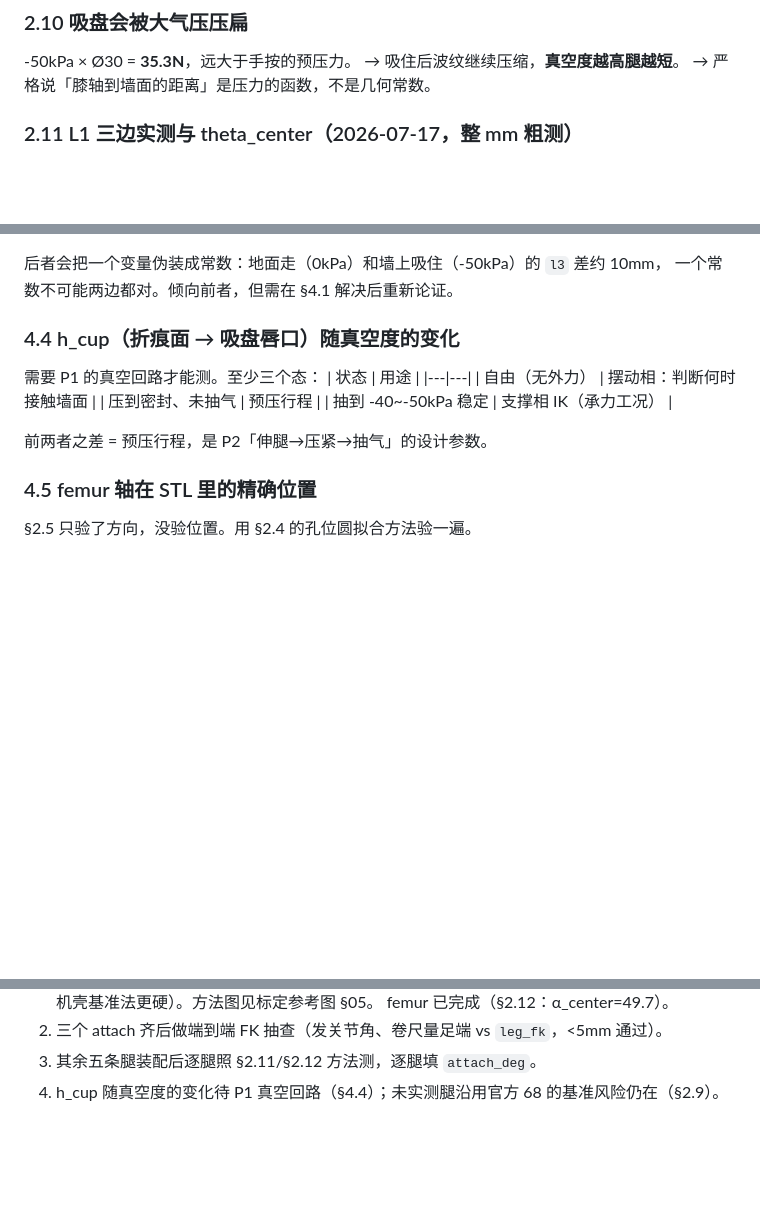
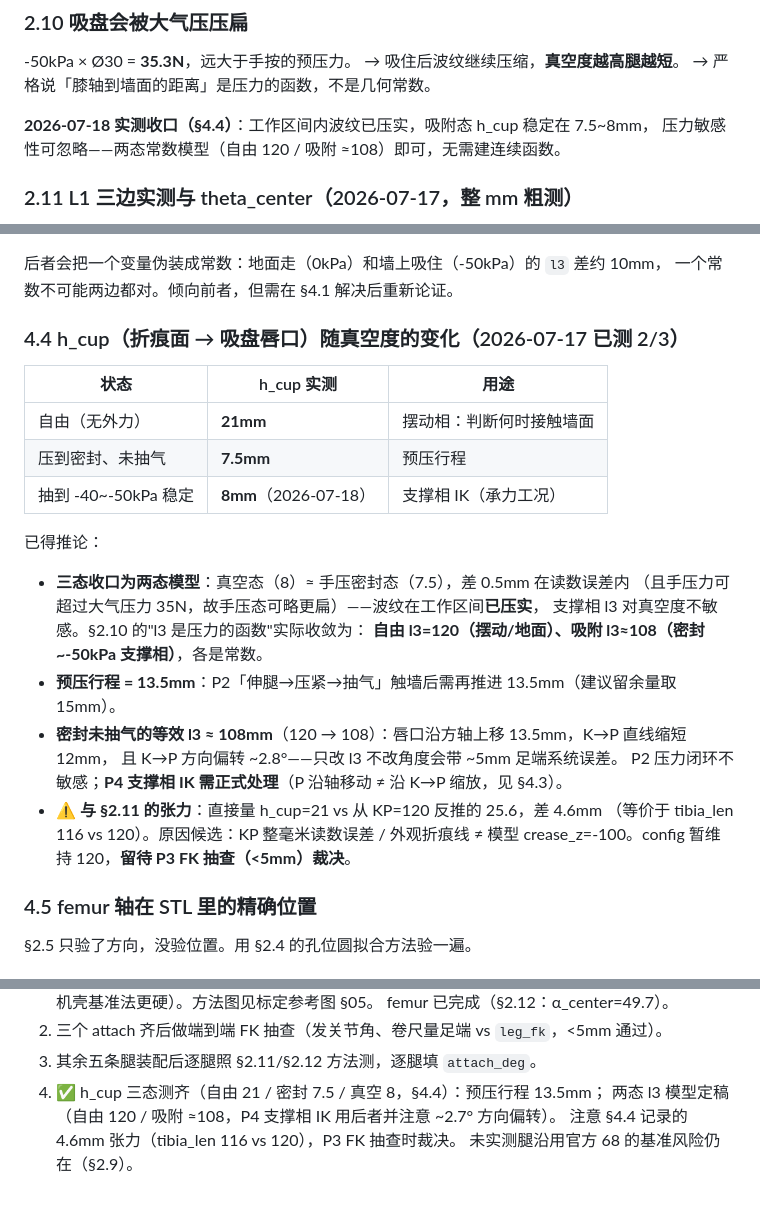
Before and after one commit to xujesse1988-ship-it/spider_robot, a Markdown page: docs/LEG-GEOMETRY-OPEN.md, 3 parts joined by grey strips. Rendered like a GitHub page; blank space fills up the shorter version.

Commit message:
docs(calib): h_cup 三态测齐，l3 收口为两态常数模型
- §4.4：自由 21 / 压密封 7.5 / 真空(-40~-50kPa) 8（mm）；预压行程 13.5mm
- 真空态≈密封态 → 波纹在工作区间已压实，支撑相 l3 对真空度不敏感
- 两态模型定稿：自由 l3=120（摆动/地面）、吸附 l3≈108（P4 支撑相 IK，
  注意 ~2.7° 方向偏转项）；§2.10 标注实测收口
- 遗留：h_cup=21 与 KP=120 的 4.6mm 张力，P3 FK 抽查裁决

Co-Authored-By: Claude Fable 5 <noreply@anthropic.com>

```diff
--- a/docs/LEG-GEOMETRY-OPEN.md
+++ b/docs/LEG-GEOMETRY-OPEN.md
@@ -155,6 +155,9 @@ FK 反证（用 `alpha=35°` 与两种基准分别代入）：
 → 吸住后波纹继续压缩，**真空度越高腿越短**。
 → 严格说「膝轴到墙面的距离」是压力的函数，不是几何常数。
 
+**2026-07-18 实测收口（§4.4）**：工作区间内波纹已压实，吸附态 h_cup 稳定在 7.5~8mm，
+压力敏感性可忽略——两态常数模型（自由 120 / 吸附 ≈108）即可，无需建连续函数。
+
 ### 2.11 L1 三边实测与 theta_center（2026-07-17，整 mm 粗测）
 
 前提：tibia 通道 17 @ 1510µs、全程使能；P 取**吸盘唇口圆心（自由态）**。
@@ -272,16 +275,26 @@ K→P 不可能平行于方轴。
 后者会把一个变量伪装成常数：地面走（0kPa）和墙上吸住（-50kPa）的 `l3` 差约 10mm，
 一个常数不可能两边都对。倾向前者，但需在 §4.1 解决后重新论证。
 
-### 4.4 h_cup（折痕面 → 吸盘唇口）随真空度的变化
+### 4.4 h_cup（折痕面 → 吸盘唇口）随真空度的变化（2026-07-17 已测 2/3）
 
-需要 P1 的真空回路才能测。至少三个态：
-| 状态 | 用途 |
-|---|---|
-| 自由（无外力） | 摆动相：判断何时接触墙面 |
-| 压到密封、未抽气 | 预压行程 |
-| 抽到 -40~-50kPa 稳定 | 支撑相 IK（承力工况） |
+| 状态 | h_cup 实测 | 用途 |
+|---|---|---|
+| 自由（无外力） | **21mm** | 摆动相：判断何时接触墙面 |
+| 压到密封、未抽气 | **7.5mm** | 预压行程 |
+| 抽到 -40~-50kPa 稳定 | **8mm**（2026-07-18） | 支撑相 IK（承力工况） |
 
-前两者之差 = 预压行程，是 P2「伸腿→压紧→抽气」的设计参数。
+已得推论：
+- **三态收口为两态模型**：真空态（8）≈ 手压密封态（7.5），差 0.5mm 在读数误差内
+  （且手压力可超过大气压力 35N，故手压态可略更扁）——波纹在工作区间**已压实**，
+  支撑相 l3 对真空度不敏感。§2.10 的"l3 是压力的函数"实际收敛为：
+  **自由 l3=120（摆动/地面）、吸附 l3≈108（密封~-50kPa 支撑相）**，各是常数。
+- **预压行程 = 13.5mm**：P2「伸腿→压紧→抽气」触墙后需再推进 13.5mm（建议留余量取 15mm）。
+- **密封未抽气的等效 l3 ≈ 108mm**（120 → 108）：唇口沿方轴上移 13.5mm，K→P 直线缩短 12mm，
+  且 K→P 方向偏转 ~2.8°——只改 l3 不改角度会带 ~5mm 足端系统误差。
+  P2 压力闭环不敏感；**P4 支撑相 IK 需正式处理**（P 沿轴移动 ≠ 沿 K→P 缩放，见 §4.3）。
+- ⚠️ **与 §2.11 的张力**：直接量 h_cup=21 vs 从 KP=120 反推的 25.6，差 4.6mm
+  （等价于 tibia_len 116 vs 120）。原因候选：KP 整毫米读数误差 / 外观折痕线 ≠ 模型
+  crease_z=-100。config 暂维持 120，**留待 P3 FK 抽查（<5mm）裁决**。
 
 ### 4.5 femur 轴在 STL 里的精确位置
 
@@ -332,4 +345,7 @@ K→P 不可能平行于方轴。
    femur 已完成（§2.12：α_center=49.7）。
 2. 三个 attach 齐后做端到端 FK 抽查（发关节角、卷尺量足端 vs `leg_fk`，<5mm 通过）。
 3. 其余五条腿装配后逐腿照 §2.11/§2.12 方法测，逐腿填 `attach_deg`。
-4. h_cup 随真空度的变化待 P1 真空回路（§4.4）；未实测腿沿用官方 68 的基准风险仍在（§2.9）。
+4. ✅ h_cup 三态测齐（自由 21 / 密封 7.5 / 真空 8，§4.4）：预压行程 13.5mm；
+   两态 l3 模型定稿（自由 120 / 吸附 ≈108，P4 支撑相 IK 用后者并注意 ~2.7° 方向偏转）。
+   注意 §4.4 记录的 4.6mm 张力（tibia_len 116 vs 120），P3 FK 抽查时裁决。
+   未实测腿沿用官方 68 的基准风险仍在（§2.9）。
```
